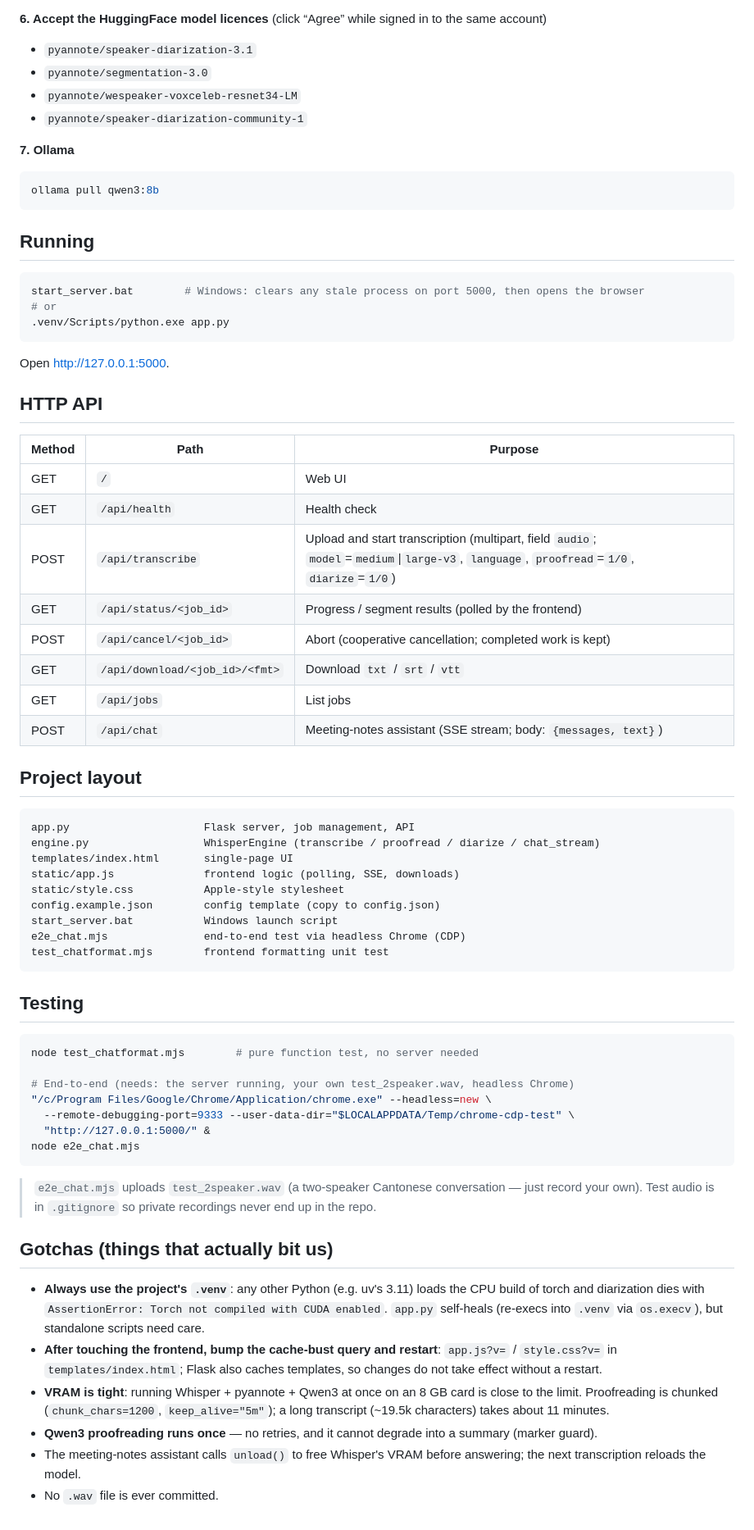
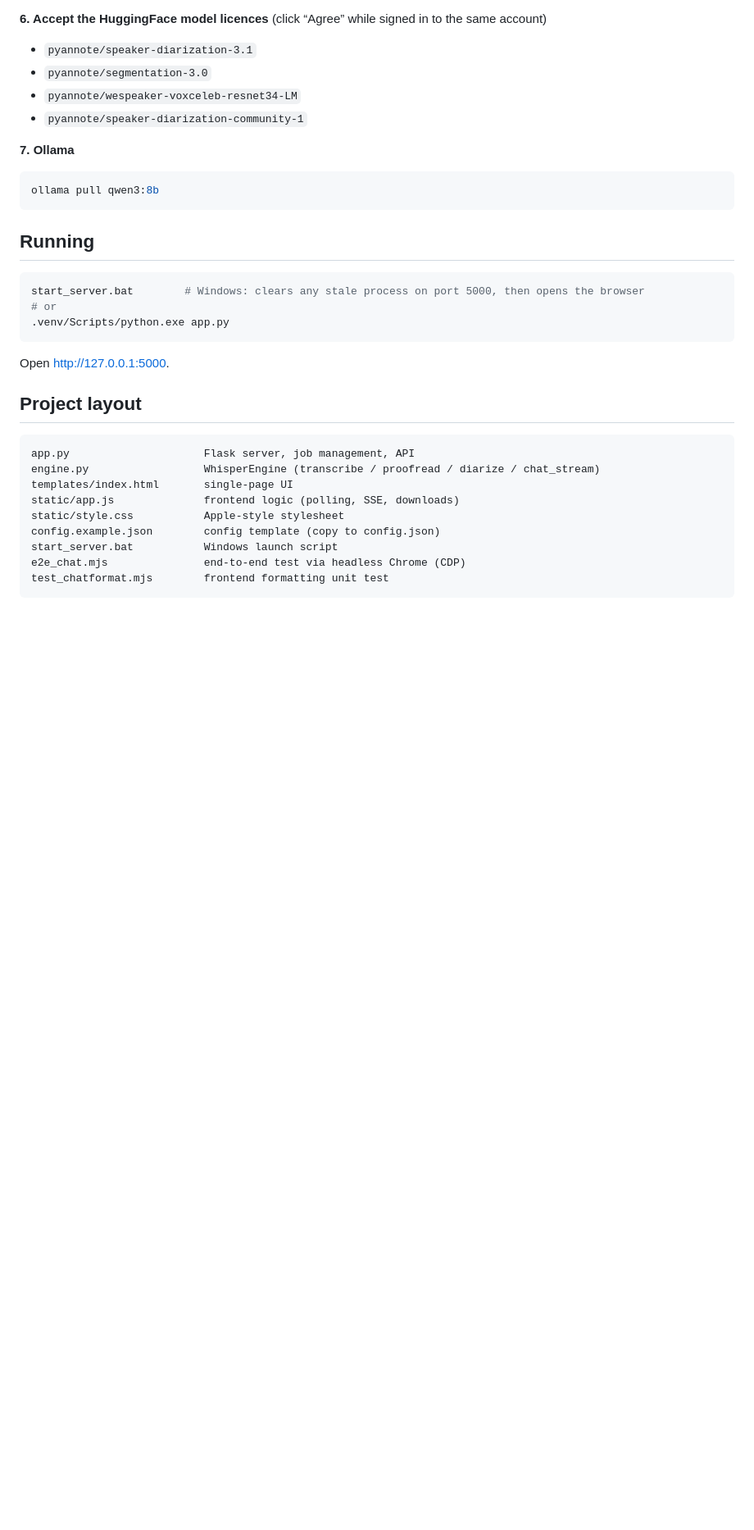
Before and after one commit to kayuen21/cantonese-speech-to-text, a Markdown page: README.md, the part around one of its changes. Shown at 82% size. Drawn GitHub-style; blank space fills up the shorter version.

Commit message:
Update README to remove testing and gotchas sections
Removed outdated testing section and gotchas from README.

````diff
--- a/README.md
+++ b/README.md
@@ -110,18 +108,6 @@ start_server.bat        # Windows: clears any stale process on port 5000, then o
 
 Open <http://127.0.0.1:5000>.
 
-## HTTP API
-
-| Method | Path | Purpose |
-| --- | --- | --- |
-| GET | `/` | Web UI |
-| GET | `/api/health` | Health check |
-| POST | `/api/transcribe` | Upload and start transcription (multipart, field `audio`; `model`=`medium`\|`large-v3`, `language`, `proofread`=`1/0`, `diarize`=`1/0`) |
-| GET | `/api/status/<job_id>` | Progress / segment results (polled by the frontend) |
-| POST | `/api/cancel/<job_id>` | Abort (cooperative cancellation; completed work is kept) |
-| GET | `/api/download/<job_id>/<fmt>` | Download `txt` / `srt` / `vtt` |
-| GET | `/api/jobs` | List jobs |
-| POST | `/api/chat` | Meeting-notes assistant (SSE stream; body: `{messages, text}`) |
 
 ## Project layout
 
@@ -136,37 +122,3 @@ start_server.bat           Windows launch script
 e2e_chat.mjs               end-to-end test via headless Chrome (CDP)
 test_chatformat.mjs        frontend formatting unit test
 ```
-
-## Testing
-
-```bash
-node test_chatformat.mjs        # pure function test, no server needed
-
-# End-to-end (needs: the server running, your own test_2speaker.wav, headless Chrome)
-"/c/Program Files/Google/Chrome/Application/chrome.exe" --headless=new \
-  --remote-debugging-port=9333 --user-data-dir="$LOCALAPPDATA/Temp/chrome-cdp-test" \
-  "http://127.0.0.1:5000/" &
-node e2e_chat.mjs
-```
-
-> `e2e_chat.mjs` uploads `test_2speaker.wav` (a two-speaker Cantonese
-> conversation — just record your own). Test audio is in `.gitignore` so private
-> recordings never end up in the repo.
-
-## Gotchas (things that actually bit us)
-
-- **Always use the project's `.venv`**: any other Python (e.g. uv's 3.11) loads
-  the CPU build of torch and diarization dies with
-  `AssertionError: Torch not compiled with CUDA enabled`. `app.py` self-heals
-  (re-execs into `.venv` via `os.execv`), but standalone scripts need care.
-- **After touching the frontend, bump the cache-bust query and restart**:
-  `app.js?v=` / `style.css?v=` in `templates/index.html`; Flask also caches
-  templates, so changes do not take effect without a restart.
-- **VRAM is tight**: running Whisper + pyannote + Qwen3 at once on an 8 GB card
-  is close to the limit. Proofreading is chunked (`chunk_chars=1200`,
-  `keep_alive="5m"`); a long transcript (~19.5k characters) takes about 11 minutes.
-- **Qwen3 proofreading runs once** — no retries, and it cannot degrade into a
-  summary (marker guard).
-- The meeting-notes assistant calls `unload()` to free Whisper's VRAM before
-  answering; the next transcription reloads the model.
-- No `.wav` file is ever committed.
````
Also changed, not shown: other parts of README.md (+2 -4 lines).
